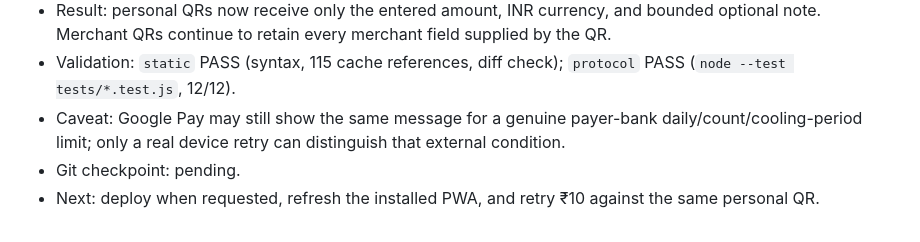
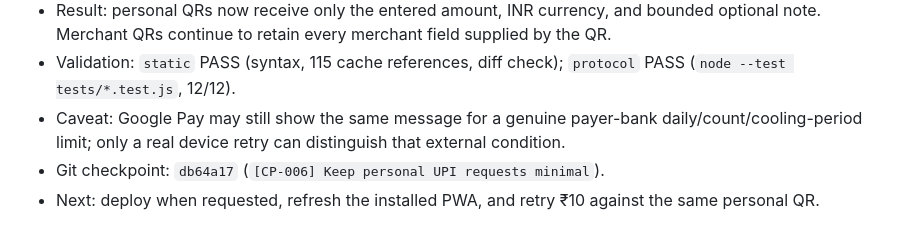
Before and after one commit to missionode/earn-app, a Markdown page: HANDOFF.md, the part around the change. GitHub-like rendering.

Commit message:
[CP-006] Record personal UPI checkpoint
Checkpoint: CP-006
Objective: Complete Loop handoff continuity
Scope: HANDOFF.md
Result: Recorded implementation commit db64a17
Validation: git diff --cached --check
Risks: External bank limits remain possible
Next: Deploy and device-retest
Handoff: HANDOFF.md NOW / CP-006

```diff
--- a/HANDOFF.md
+++ b/HANDOFF.md
@@ -90,5 +90,5 @@
 - Result: personal QRs now receive only the entered amount, INR currency, and bounded optional note. Merchant QRs continue to retain every merchant field supplied by the QR.
 - Validation: `static` PASS (syntax, 115 cache references, diff check); `protocol` PASS (`node --test tests/*.test.js`, 12/12).
 - Caveat: Google Pay may still show the same message for a genuine payer-bank daily/count/cooling-period limit; only a real device retry can distinguish that external condition.
-- Git checkpoint: pending.
+- Git checkpoint: `db64a17` (`[CP-006] Keep personal UPI requests minimal`).
 - Next: deploy when requested, refresh the installed PWA, and retry ₹10 against the same personal QR.
```
